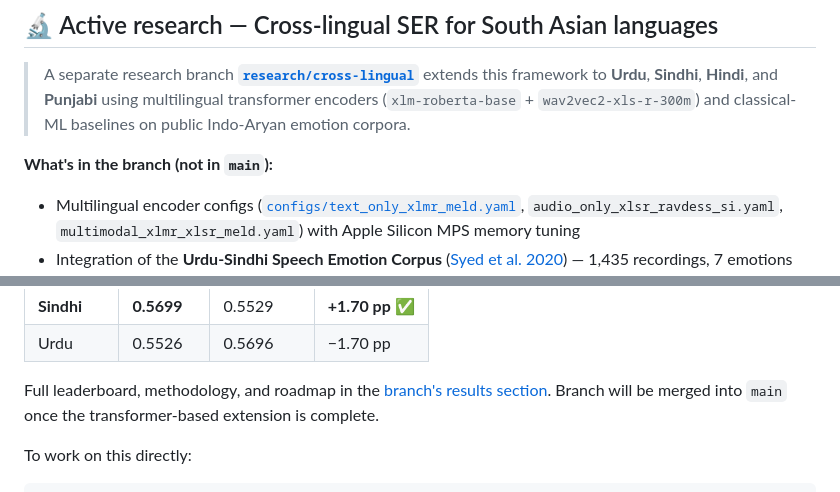
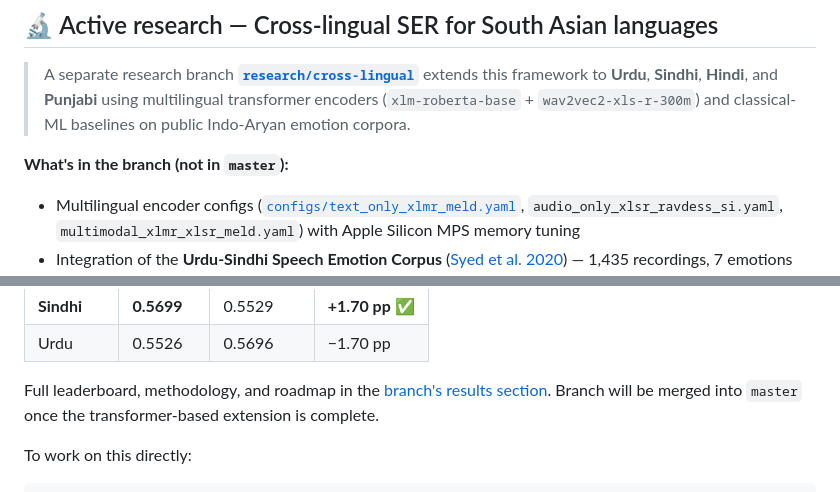
Before and after one commit to ShahnawazKakarh/speech-emotion-recognition-transfer-learning, a Markdown page: README.md, 2 parts joined by grey strips. Rendered like a GitHub page.

````diff
--- a/README.md
+++ b/README.md
@@ -18,7 +18,7 @@
 
 > A separate research branch [**`research/cross-lingual`**](https://github.com/ShahnawazKakarh/speech-emotion-recognition-transfer-learning/tree/research/cross-lingual) extends this framework to **Urdu**, **Sindhi**, **Hindi**, and **Punjabi** using multilingual transformer encoders (`xlm-roberta-base` + `wav2vec2-xls-r-300m`) and classical-ML baselines on public Indo-Aryan emotion corpora.
 
-**What's in the branch (not in `main`):**
+**What's in the branch (not in `master`):**
 - Multilingual encoder configs ([`configs/text_only_xlmr_meld.yaml`](https://github.com/ShahnawazKakarh/speech-emotion-recognition-transfer-learning/blob/research/cross-lingual/configs/text_only_xlmr_meld.yaml), `audio_only_xlsr_ravdess_si.yaml`, `multimodal_xlmr_xlsr_meld.yaml`) with Apple Silicon MPS memory tuning
 - Integration of the **Urdu-Sindhi Speech Emotion Corpus** ([Syed et al. 2020](https://zenodo.org/records/3685274)) — 1,435 recordings, 7 emotions including **Sarcasm**
 - Classical-ML baseline trainer ([`scripts/train_urdu_sindhi_classical.py`](https://github.com/ShahnawazKakarh/speech-emotion-recognition-transfer-learning/blob/research/cross-lingual/scripts/train_urdu_sindhi_classical.py)) running 5-fold stratified CV across SVM-RBF / RandomForest / MLP over 5 feature representations
@@ -30,7 +30,7 @@
 | **Sindhi** | **0.5699** | 0.5529 | **+1.70 pp** ✅ |
 | Urdu | 0.5526 | 0.5696 | −1.70 pp |
 
-Full leaderboard, methodology, and roadmap in the [branch's results section](https://github.com/ShahnawazKakarh/speech-emotion-recognition-transfer-learning/blob/research/cross-lingual/results/results.md#cross-lingual--urdu-sindhi-speech-emotion-corpus-syed-et-al-2020). Branch will be merged into `main` once the transformer-based extension is complete.
+Full leaderboard, methodology, and roadmap in the [branch's results section](https://github.com/ShahnawazKakarh/speech-emotion-recognition-transfer-learning/blob/research/cross-lingual/results/results.md#cross-lingual--urdu-sindhi-speech-emotion-corpus-syed-et-al-2020). Branch will be merged into `master` once the transformer-based extension is complete.
 
 To work on this directly:
 ```bash
````
